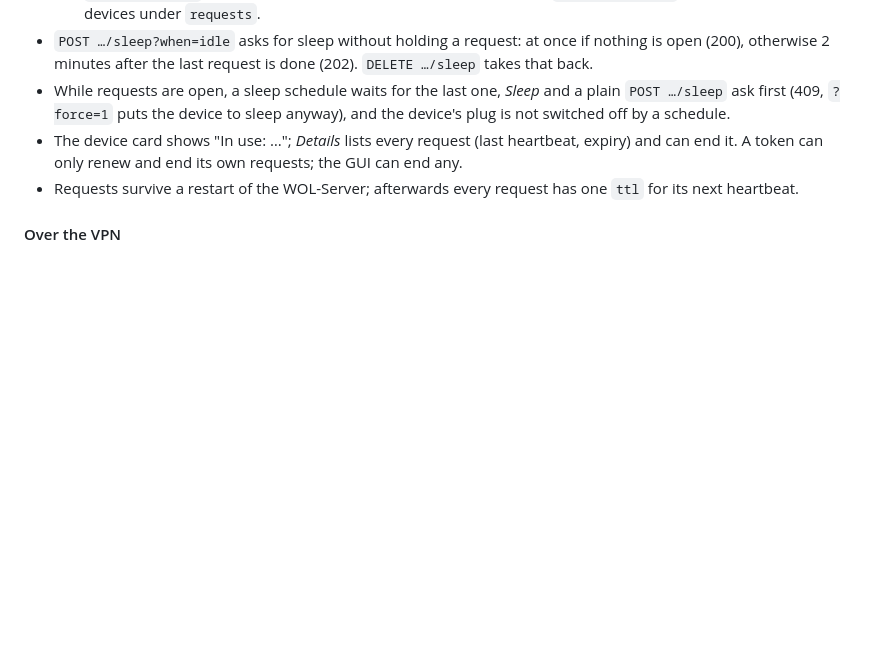
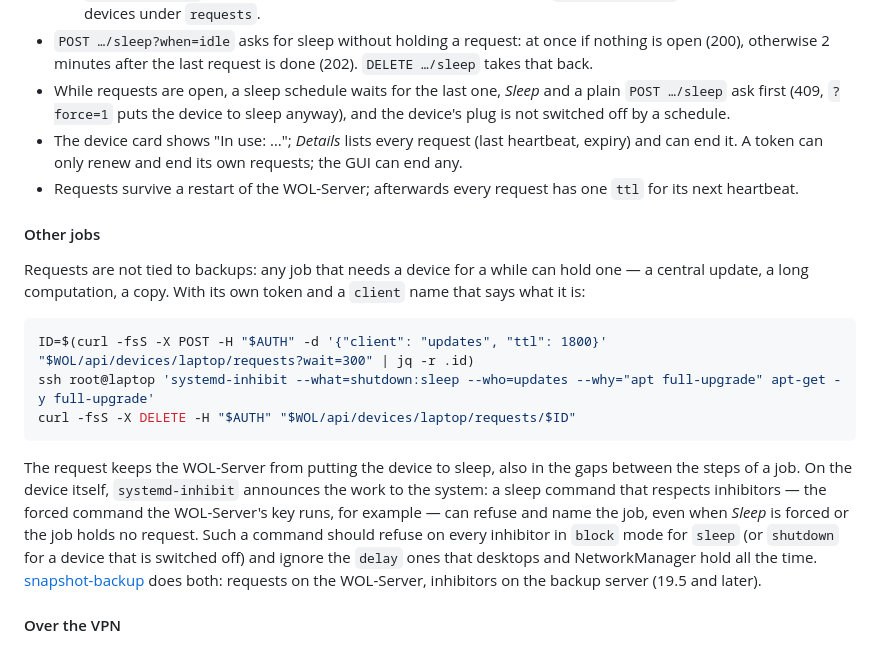
Before and after one commit to schnebeck/wol-server, a Markdown page: README.md, the part around the change. GitHub-like rendering; blank space fills up the shorter version.

````diff
--- a/README.md
+++ b/README.md
@@ -736,6 +736,26 @@ later) does all of this by itself with `WOL_SERVER_URL`, `WOL_SERVER_TOKEN` and
   token can only renew and end its own requests; the GUI can end any.
 - Requests survive a restart of the WOL-Server; afterwards every request has one `ttl` for its next heartbeat.
 
+#### Other jobs
+
+Requests are not tied to backups: any job that needs a device for a while can hold one — a central
+update, a long computation, a copy. With its own token and a `client` name that says what it is:
+
+```bash
+ID=$(curl -fsS -X POST -H "$AUTH" -d '{"client": "updates", "ttl": 1800}' "$WOL/api/devices/laptop/requests?wait=300" | jq -r .id)
+ssh root@laptop 'systemd-inhibit --what=shutdown:sleep --who=updates --why="apt full-upgrade" apt-get -y full-upgrade'
+curl -fsS -X DELETE -H "$AUTH" "$WOL/api/devices/laptop/requests/$ID"
+```
+
+The request keeps the WOL-Server from putting the device to sleep, also in the gaps between the
+steps of a job. On the device itself, `systemd-inhibit` announces the work to the system: a sleep
+command that respects inhibitors — the forced command the WOL-Server's key runs, for example —
+can refuse and name the job, even when *Sleep* is forced or the job holds no request. Such a
+command should refuse on every inhibitor in `block` mode for `sleep` (or `shutdown` for a device
+that is switched off) and ignore the `delay` ones that desktops and NetworkManager hold all the
+time. [snapshot-backup](https://github.com/schnebeck/snapshot-backup) does both: requests on the
+WOL-Server, inhibitors on the backup server (19.5 and later).
+
 #### Over the VPN
 
 The API is reachable over the VPN: the allowlist (`auto`) contains the network of the tunnel. With HTTPS, the
````
Also changed, not shown: README.de.md (+22 -0 lines).
